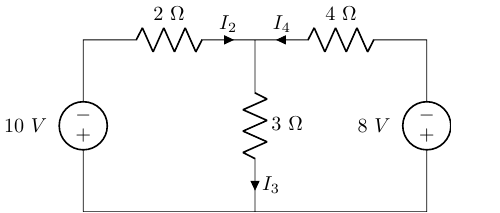
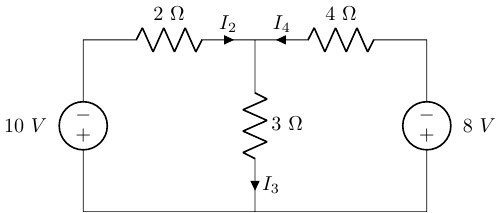
Before and after one commit to hkortier/DC, a LaTeX figure (colleges/material/circuits/college2/circuit4.tex): the whole page. Compiled offline with pdfLaTeX.

Commit message:
college 2 modifications

```diff
--- a/colleges/material/circuits/college2/circuit4.tex
+++ b/colleges/material/circuits/college2/circuit4.tex
@@ -12,8 +12,9 @@
 
       (3,0)
       to[short] (6,0)
-      to[V, v=$8~V$] (6,3)
+      to[V, v_=$8~V$] (6,3)
       to[R, l_=$4~\Omega$, i_=$I_4$] (3,3)
       ;
+
 \end{circuitikz}
 \end{document}
```
Also changed, not shown: colleges/material/circuits/college2/circuit4.pdf, colleges/material/circuits/college2/circuit4.png, 1 other file.
